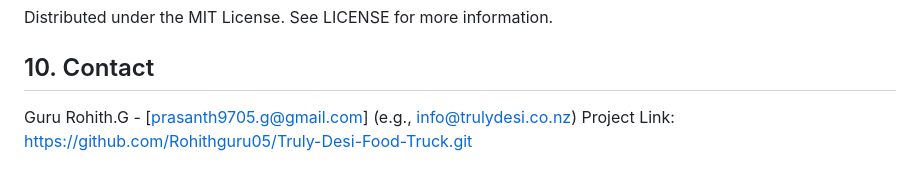
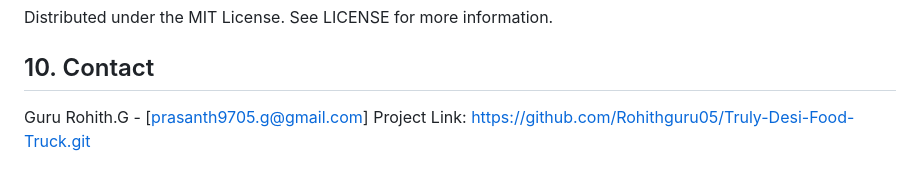
Before and after one commit to Rohithguru05/Truly-Desi-Food-Truck, a Markdown page: README.md, the part around one of its changes. GitHub-like rendering.

```diff
--- a/README.md
+++ b/README.md
@@ -251,5 +251,5 @@ Open a Pull Request
 Distributed under the MIT License. See LICENSE for more information.
 
 ## 10. Contact
- Guru Rohith.G - [prasanth9705.g@gmail.com] (e.g., info@trulydesi.co.nz)
+ Guru Rohith.G - [prasanth9705.g@gmail.com]
 Project Link: https://github.com/Rohithguru05/Truly-Desi-Food-Truck.git
```
Also changed, not shown: other parts of README.md (+2 -2 lines).
